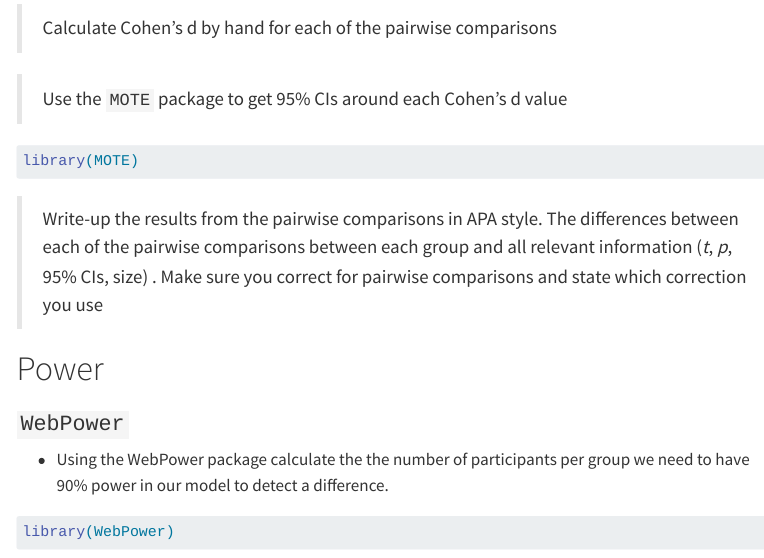
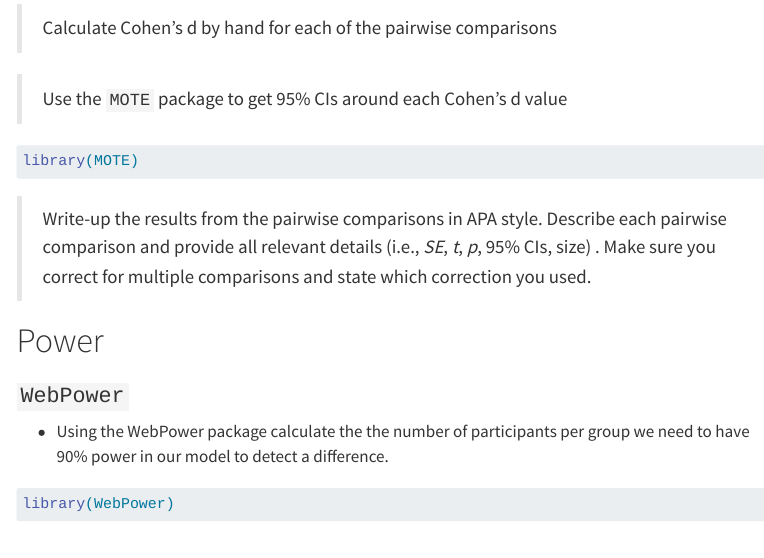
Before and after one commit to jgeller112/Lab6-Effsize_Power, a Quarto document (Lab6-EffPower.qmd): the page in a window 1100 px wide, from 1530 px down. Rendered offline with R 4.5, knitr and Pandoc in place of Quarto, with nearby package versions; menus at the side of the page are left out.

Commit message:
update lab

````diff
--- a/Lab6-EffPower.qmd
+++ b/Lab6-EffPower.qmd
@@ -70,7 +70,7 @@ library(MOTE)
 
 ```
 
-> Write-up the results from the pairwise comparisons in APA style. The differences between each of the pairwise comparisons between each group and all relevant information (*t*, *p*, 95% CIs, size) . Make sure you correct for pairwise comparisons and state which correction you use
+> Write-up the results from the pairwise comparisons in APA style. Describe each pairwise comparison and provide all relevant details (i.e., *SE*, *t*, *p*, 95% CIs, size) . Make sure you correct for multiple comparisons and state which correction you used.
 
 # Power
 
````
